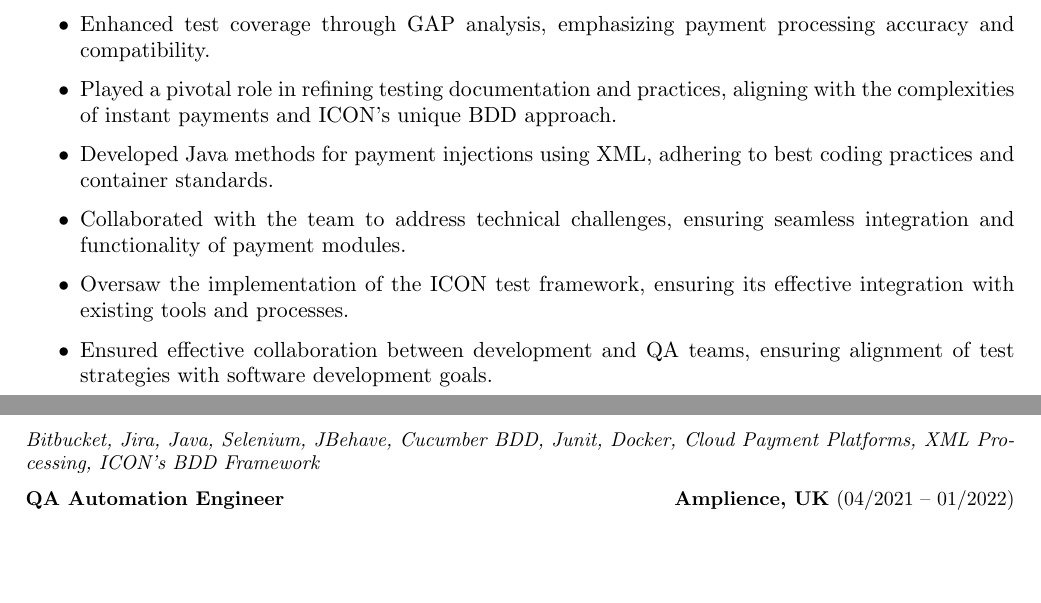
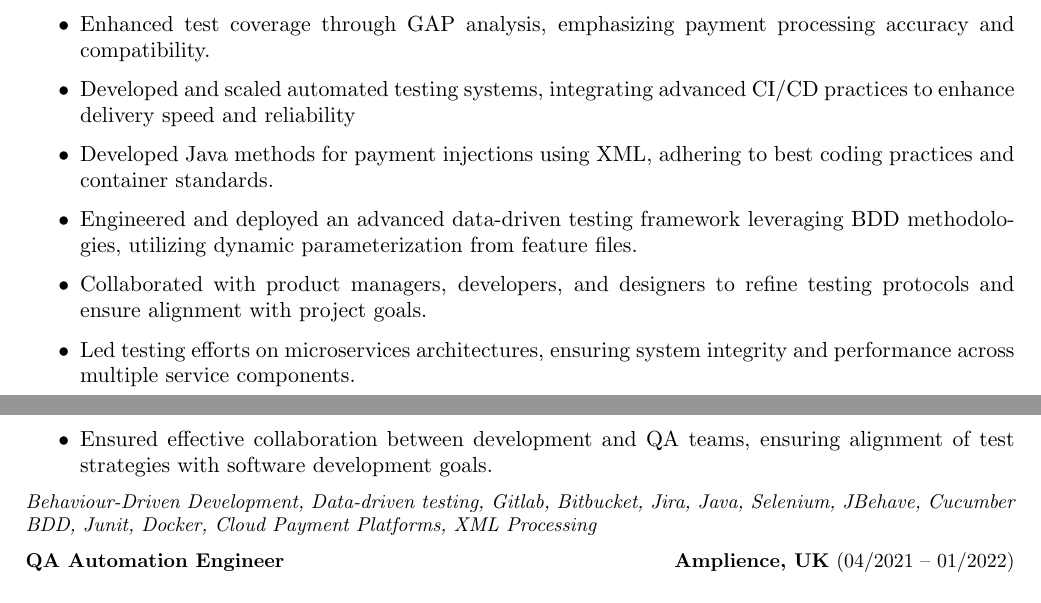
Before and after one commit to mattkari/cvwithLatex, a LaTeX CV (src/main/java/org/myresume/MattKarimovResume.tex): two parts of pages 1 and 2 of 2, joined at a grey line, cut so that both start at the same text, the shorter picture padded with empty space. Compiled offline with pdfLaTeX.

Commit message:
Latest version.

```diff
--- a/src/main/java/org/myresume/MattKarimovResume.tex
+++ b/src/main/java/org/myresume/MattKarimovResume.tex
@@ -68,13 +68,14 @@
         \item Pioneered the integration of ICON's test framework with Docker, providing consistency across test environments and enhancing test reliability.
         \item Managed regression test planning with a focus on containerized applications, actively participating in stakeholder meetings for project updates.
         \item Enhanced test coverage through GAP analysis, emphasizing payment processing accuracy and compatibility.
-        \item Played a pivotal role in refining testing documentation and practices, aligning with the complexities of instant payments and ICON's unique BDD approach.
+        \item Developed and scaled automated testing systems, integrating advanced CI/CD practices to enhance delivery speed and reliability
         \item Developed Java methods for payment injections using XML, adhering to best coding practices and container standards.
-        \item Collaborated with the team to address technical challenges, ensuring seamless integration and functionality of payment modules.
-        \item Oversaw the implementation of the ICON test framework, ensuring its effective integration with existing tools and processes.
+        \item Engineered and deployed an advanced data-driven testing framework leveraging BDD methodologies, utilizing dynamic parameterization from feature files.
+        \item Collaborated with product managers, developers, and designers to refine testing protocols and ensure alignment with project goals.
+        \item Led testing efforts on microservices architectures, ensuring system integrity and performance across multiple service components.
         \item Ensured effective collaboration between development and QA teams, ensuring alignment of test strategies with software development goals.
     \end{itemize}
-    \small \textit{Bitbucket, Jira, Java, Selenium, JBehave, Cucumber BDD, Junit, Docker, Cloud Payment Platforms, XML Processing, ICON's BDD Framework}
+    \small \textit{Behaviour-Driven Development, Data-driven testing, Gitlab, Bitbucket, Jira, Java, Selenium, JBehave, Cucumber BDD, Junit, Docker, Cloud Payment Platforms, XML Processing}
 
 
     \noindent \textbf{QA Automation Engineer} \hfill \textbf{Amplience, UK} (04/2021 – 01/2022) \\
```
Also changed, not shown: out/MattKarimovCV.pdf, out/MattKarimovResume.pdf, 4 other files.
